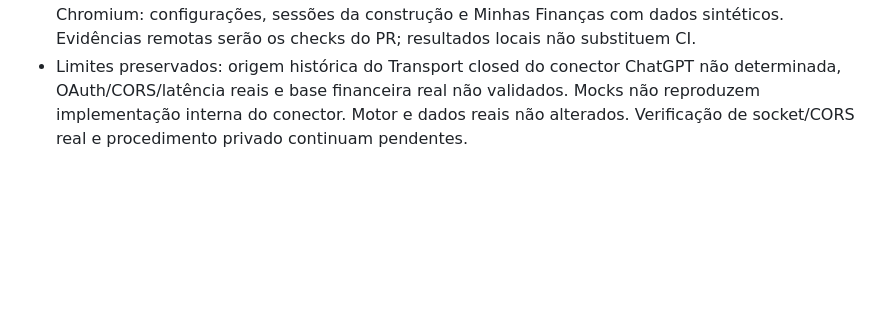
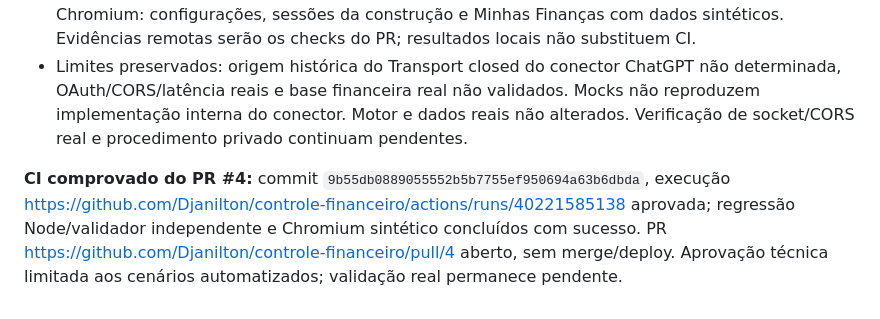
Before and after one commit to Djanilton/controle-financeiro, a Markdown page: docs/REQUISITOS_E_PENDENCIAS.md, the part around the change. GitHub-like rendering; blank space fills up the shorter version.

Commit message:
docs: registrar CI aprovado do download seguro

```diff
--- a/docs/REQUISITOS_E_PENDENCIAS.md
+++ b/docs/REQUISITOS_E_PENDENCIAS.md
@@ -306,3 +306,5 @@ Branch `fix/download-base-financeira`, push e PR autorizados pelo usuário; merg
 - Timeout de 120 segundos, status 200, tamanho quando informado, JSON/schema íntegros e ID/ETag após transferência continuam obrigatórios. Nova consulta explícita permite recuperar expiração; conteúdo alterado bloqueia aplicação. Sem fallback autenticado para /content e sem retries automáticos.
 - Regressão final local: **231 testes Node aprovados, zero falhas**, incluindo timeout, erro sem exposição de URL, recuperação após 403, JSON grande/truncado, interrupção e mudança de ETag. Chromium: configurações, sessões da construção e Minhas Finanças com dados sintéticos. Evidências remotas serão os checks do PR; resultados locais não substituem CI.
 - Limites preservados: origem histórica do Transport closed do conector ChatGPT não determinada, OAuth/CORS/latência reais e base financeira real não validados. Mocks não reproduzem implementação interna do conector. Motor e dados reais não alterados. Verificação de socket/CORS real e procedimento privado continuam pendentes.
+
+**CI comprovado do PR #4:** commit `9b55db0889055552b5b7755ef950694a63b6dbda`, execução https://github.com/Djanilton/controle-financeiro/actions/runs/40221585138 aprovada; regressão Node/validador independente e Chromium sintético concluídos com sucesso. PR https://github.com/Djanilton/controle-financeiro/pull/4 aberto, sem merge/deploy. Aprovação técnica limitada aos cenários automatizados; validação real permanece pendente.
```
